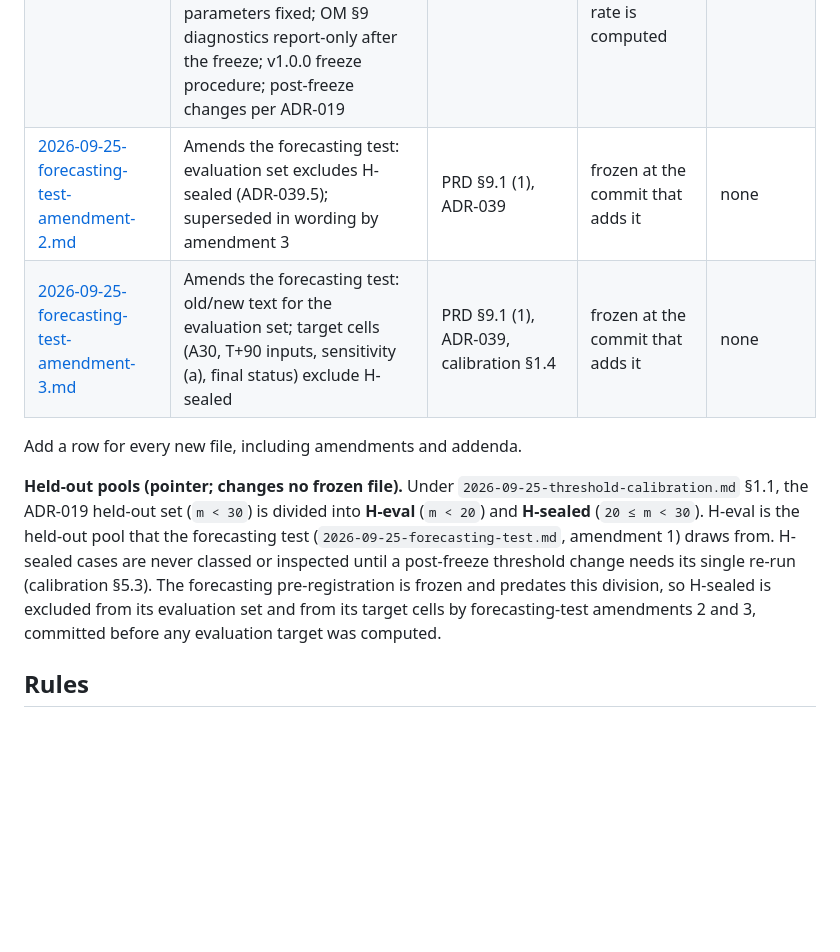
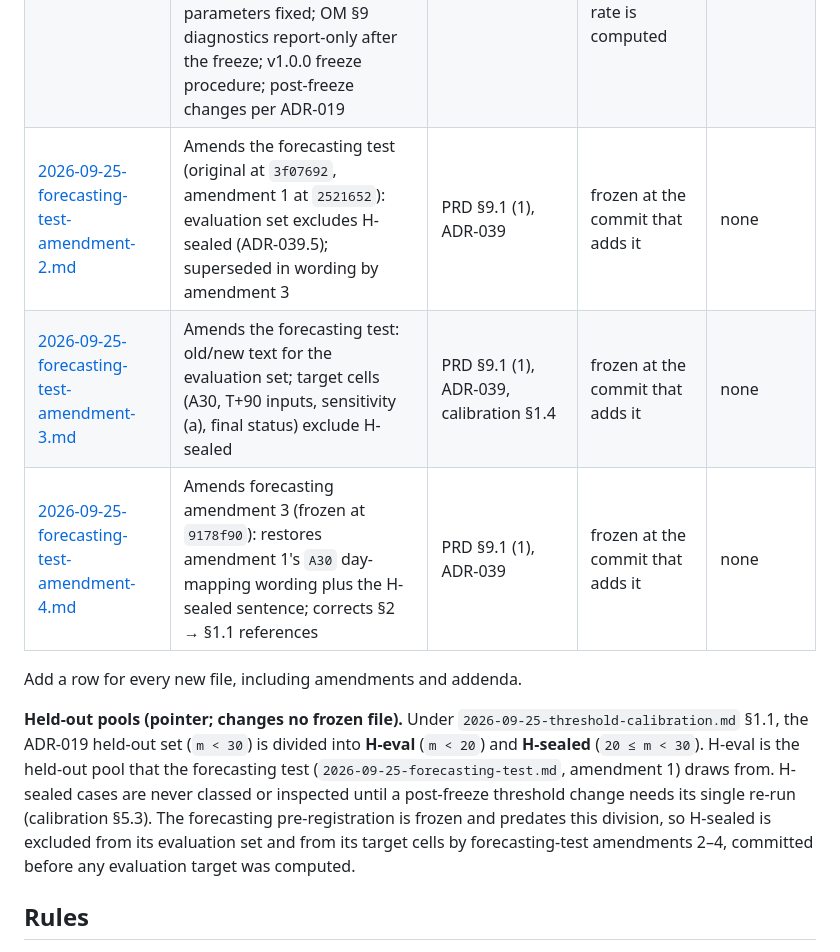
Before and after one commit to suchipizza/pigtail, a Markdown page: docs/preregistration/README.md, the part around the change. Rendered like a GitHub page; blank space fills up the shorter version.

Commit message:
docs(prereg): forecasting amendment 4 (restore A30 day mapping; fix section refs) [M4-T2b]
Co-Authored-By: Claude Opus 5.5 <noreply@anthropic.com>

```diff
--- a/docs/preregistration/README.md
+++ b/docs/preregistration/README.md
@@ -12,12 +12,13 @@ This folder holds pigtail's pre-registered analyses (WORK_ORDER §6: "Pre-regist
 | [2026-09-25-forecasting-test-amendment-1.md](2026-09-25-forecasting-test-amendment-1.md) | Amends the forecasting test (frozen at `3f07692`): `raw` star-history target and star features, ADR-032 screens and `t_det`, X3, filtered-series sensitivity | ADR-032, ADR-035, ADR-036 | frozen at the commit that adds it | none |
 | [2026-09-25-pilot-amendment-2.md](2026-09-25-pilot-amendment-2.md) | Amends the pilot (frozen at `3f07692`; amendment 1 at `2521652`): pins codebook `0.2.0` (burst units from `raw` star-history days; case-level `novelty_claim`, non-core); MC-09 presence test; 0.1.0 → 0.2.0 is not a G1 revision round; selection classes on calibration-split cells, run only after the threshold-calibration pre-registration | M4-T1d, M4-T2c, ADR-032, ADR-035, ADR-019 | frozen at the commit that adds it | none |
 | [2026-09-25-threshold-calibration.md](2026-09-25-threshold-calibration.md) | Outcome-threshold calibration in the M4 pilot: exact split rule with test vectors; held-out set divided into H-eval (20 %) and H-sealed (10 %); calibration split only; `min_cell_n` {30, 50} and per-source `settle_lag` {1, 3, 7, 14} calibrated by class-free rules; all other parameters fixed; OM §9 diagnostics report-only after the freeze; v1.0.0 freeze procedure; post-freeze changes per ADR-019 | M4-T2b, ADR-019, OM §5.4, §9, PRD §8.2, R3.5 | frozen at the commit that adds it; must be pushed before any class or base rate is computed | none |
-| [2026-09-25-forecasting-test-amendment-2.md](2026-09-25-forecasting-test-amendment-2.md) | Amends the forecasting test: evaluation set excludes H-sealed (ADR-039.5); superseded in wording by amendment 3 | PRD §9.1 (1), ADR-039 | frozen at the commit that adds it | none |
+| [2026-09-25-forecasting-test-amendment-2.md](2026-09-25-forecasting-test-amendment-2.md) | Amends the forecasting test (original at `3f07692`, amendment 1 at `2521652`): evaluation set excludes H-sealed (ADR-039.5); superseded in wording by amendment 3 | PRD §9.1 (1), ADR-039 | frozen at the commit that adds it | none |
 | [2026-09-25-forecasting-test-amendment-3.md](2026-09-25-forecasting-test-amendment-3.md) | Amends the forecasting test: old/new text for the evaluation set; target cells (A30, T+90 inputs, sensitivity (a), final status) exclude H-sealed | PRD §9.1 (1), ADR-039, calibration §1.4 | frozen at the commit that adds it | none |
+| [2026-09-25-forecasting-test-amendment-4.md](2026-09-25-forecasting-test-amendment-4.md) | Amends forecasting amendment 3 (frozen at `9178f90`): restores amendment 1's `A30` day-mapping wording plus the H-sealed sentence; corrects §2 → §1.1 references | PRD §9.1 (1), ADR-039 | frozen at the commit that adds it | none |
 
 Add a row for every new file, including amendments and addenda.
 
-**Held-out pools (pointer; changes no frozen file).** Under `2026-09-25-threshold-calibration.md` §1.1, the ADR-019 held-out set (`m < 30`) is divided into **H-eval** (`m < 20`) and **H-sealed** (`20 ≤ m < 30`). H-eval is the held-out pool that the forecasting test (`2026-09-25-forecasting-test.md`, amendment 1) draws from. H-sealed cases are never classed or inspected until a post-freeze threshold change needs its single re-run (calibration §5.3). The forecasting pre-registration is frozen and predates this division, so H-sealed is excluded from its evaluation set and from its target cells by forecasting-test amendments 2 and 3, committed before any evaluation target was computed.
+**Held-out pools (pointer; changes no frozen file).** Under `2026-09-25-threshold-calibration.md` §1.1, the ADR-019 held-out set (`m < 30`) is divided into **H-eval** (`m < 20`) and **H-sealed** (`20 ≤ m < 30`). H-eval is the held-out pool that the forecasting test (`2026-09-25-forecasting-test.md`, amendment 1) draws from. H-sealed cases are never classed or inspected until a post-freeze threshold change needs its single re-run (calibration §5.3). The forecasting pre-registration is frozen and predates this division, so H-sealed is excluded from its evaluation set and from its target cells by forecasting-test amendments 2–4, committed before any evaluation target was computed.
 
 ## Rules
 
```
Also changed, not shown: docs/preregistration/2026-09-25-forecasting-test-amendment-4.md (added, +21 -0 lines), ops/RUNLOG.md (+1 -0 lines).
